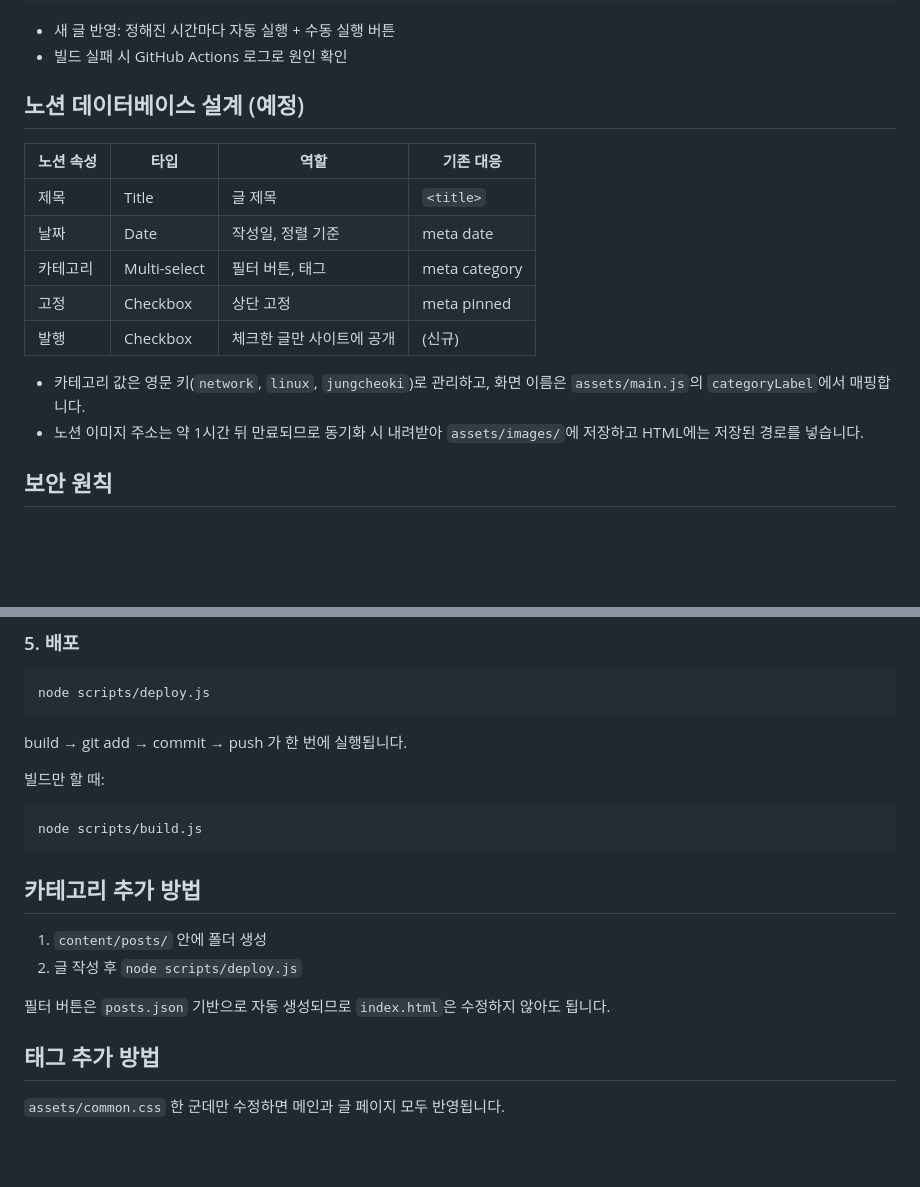
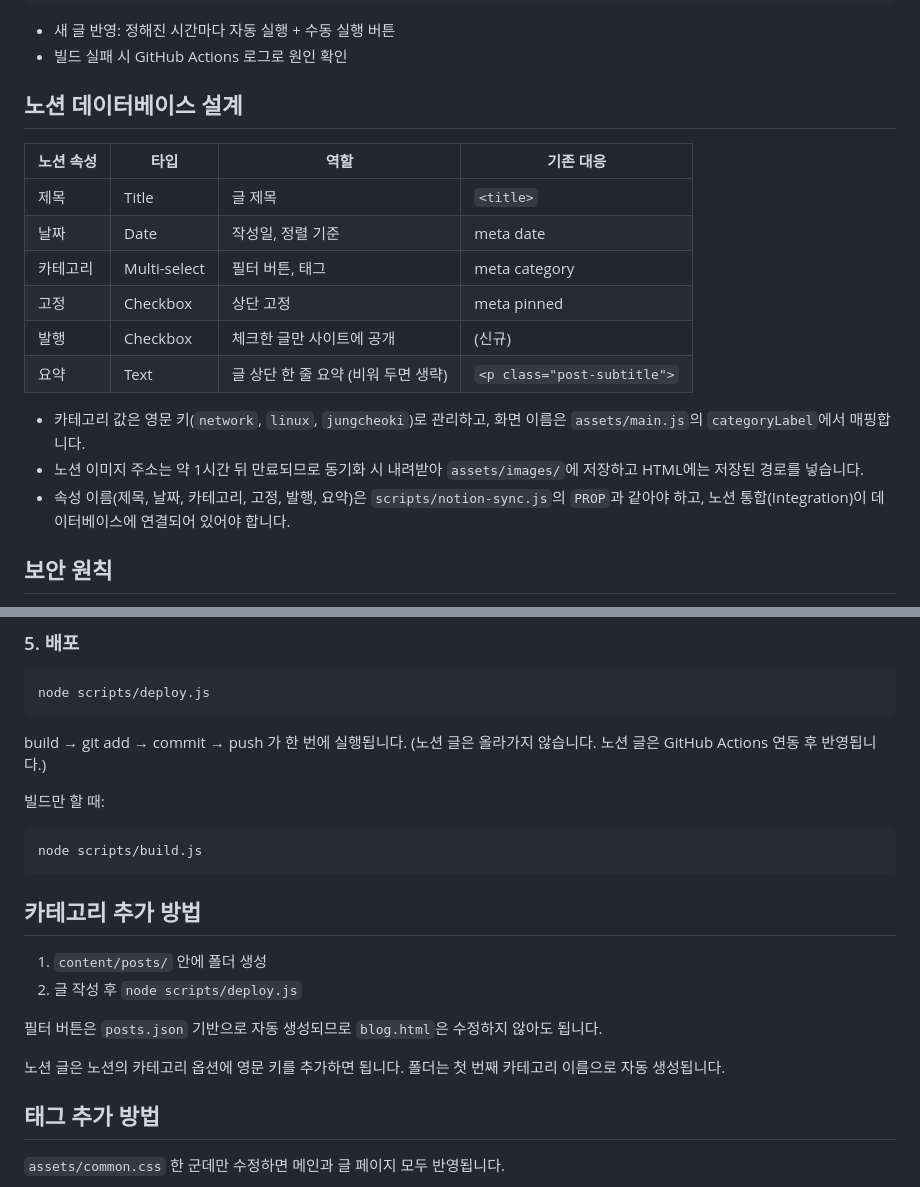
Before and after one commit to vmffpdlwnd/my-blog, a Markdown page: README.md, 2 parts joined by grey strips. Drawn GitHub-style; blank space fills up the shorter version.

````diff
--- a/README.md
+++ b/README.md
@@ -45,7 +47,7 @@ content/posts/*.html (기존 글) ───────────────
 - 새 글 반영: 정해진 시간마다 자동 실행 + 수동 실행 버튼
 - 빌드 실패 시 GitHub Actions 로그로 원인 확인
 
-## 노션 데이터베이스 설계 (예정)
+## 노션 데이터베이스 설계
 
 | 노션 속성 | 타입 | 역할 | 기존 대응 |
 |-----------|------|------|-----------|
@@ -54,9 +56,11 @@ content/posts/*.html (기존 글) ───────────────
 | 카테고리 | Multi-select | 필터 버튼, 태그 | meta category |
 | 고정 | Checkbox | 상단 고정 | meta pinned |
 | 발행 | Checkbox | 체크한 글만 사이트에 공개 | (신규) |
+| 요약 | Text | 글 상단 한 줄 요약 (비워 두면 생략) | `<p class="post-subtitle">` |
 
 - 카테고리 값은 영문 키(`network`, `linux`, `jungcheoki`)로 관리하고, 화면 이름은 `assets/main.js`의 `categoryLabel`에서 매핑합니다.
 - 노션 이미지 주소는 약 1시간 뒤 만료되므로 동기화 시 내려받아 `assets/images/`에 저장하고 HTML에는 저장된 경로를 넣습니다.
+- 속성 이름(제목, 날짜, 카테고리, 고정, 발행, 요약)은 `scripts/notion-sync.js`의 `PROP`과 같아야 하고, 노션 통합(Integration)이 데이터베이스에 연결되어 있어야 합니다.
 
 ## 보안 원칙
 
@@ -145,7 +176,7 @@ cp templates/post-template.html content/posts/network/OSI7계층.html
 node scripts/deploy.js
 ```
 
-build → git add → commit → push 가 한 번에 실행됩니다.
+build → git add → commit → push 가 한 번에 실행됩니다. (노션 글은 올라가지 않습니다. 노션 글은 GitHub Actions 연동 후 반영됩니다.)
 
 빌드만 할 때:
 
@@ -158,7 +189,9 @@ node scripts/build.js
 1. `content/posts/` 안에 폴더 생성
 2. 글 작성 후 `node scripts/deploy.js`
 
-필터 버튼은 `posts.json` 기반으로 자동 생성되므로 `index.html`은 수정하지 않아도 됩니다.
+필터 버튼은 `posts.json` 기반으로 자동 생성되므로 `blog.html`은 수정하지 않아도 됩니다.
+
+노션 글은 노션의 카테고리 옵션에 영문 키를 추가하면 됩니다. 폴더는 첫 번째 카테고리 이름으로 자동 생성됩니다.
 
 ## 태그 추가 방법
 
````
Also changed, not shown: other parts of README.md (+57 -21 lines).
